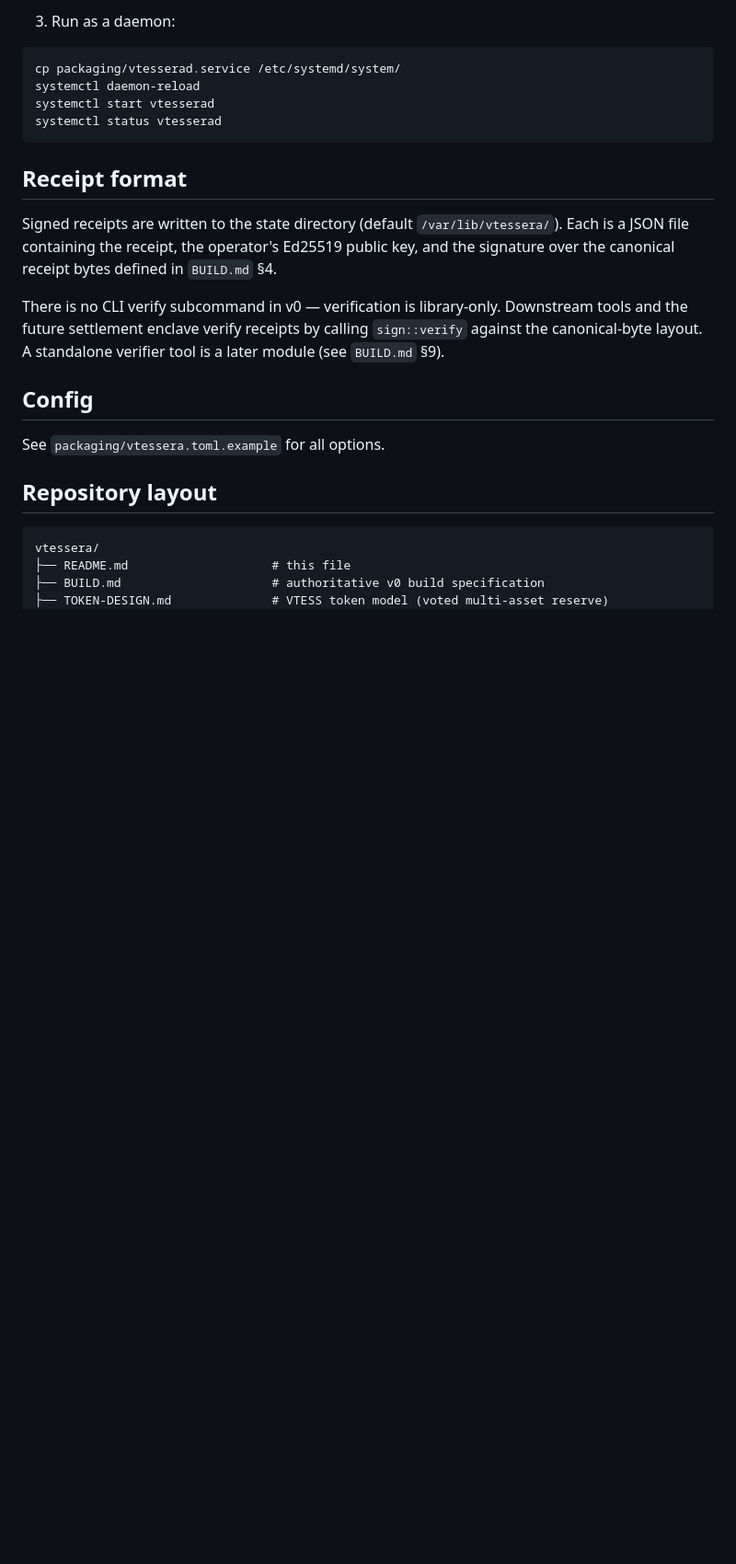
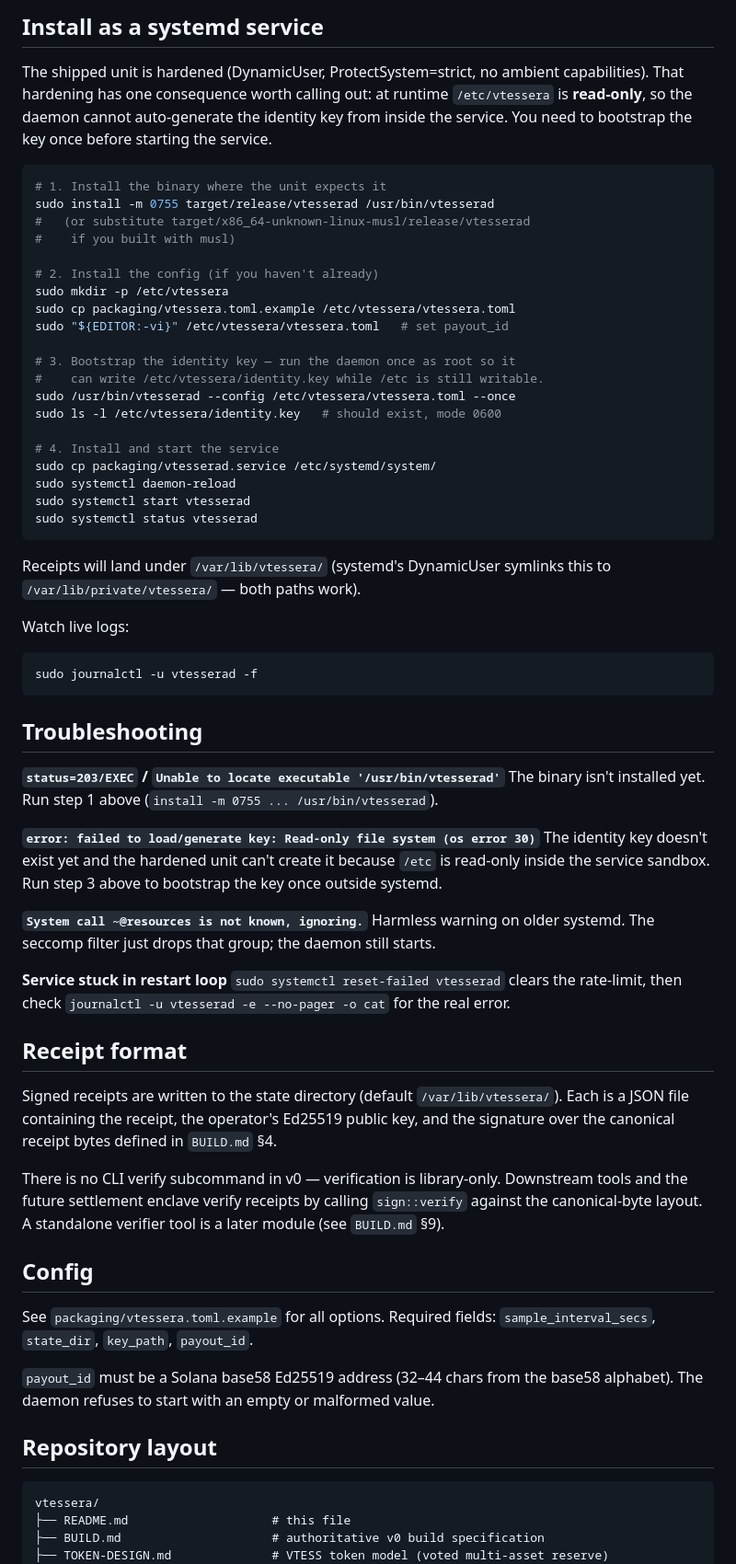
Before and after one commit to douglasdemaio/vtessera, a Markdown page: README.md, the part around one of its changes. Shown at 92% size. GitHub-like rendering; blank space fills up the shorter version.

````diff
--- a/README.md
+++ b/README.md
@@ -63,13 +107,63 @@ cp packaging/vtessera.toml.example /etc/vtessera/vtessera.toml
 ```
 
-3. Run as a daemon:
+## Install as a systemd service
+
+The shipped unit is hardened (DynamicUser, ProtectSystem=strict, no
+ambient capabilities). That hardening has one consequence worth
+calling out: at runtime `/etc/vtessera` is **read-only**, so the daemon
+cannot auto-generate the identity key from inside the service. You
+need to bootstrap the key once before starting the service.
 
 ```bash
-cp packaging/vtesserad.service /etc/systemd/system/
-systemctl daemon-reload
-systemctl start vtesserad
-systemctl status vtesserad
+# 1. Install the binary where the unit expects it
+sudo install -m 0755 target/release/vtesserad /usr/bin/vtesserad
+#   (or substitute target/x86_64-unknown-linux-musl/release/vtesserad
+#    if you built with musl)
+
+# 2. Install the config (if you haven't already)
+sudo mkdir -p /etc/vtessera
+sudo cp packaging/vtessera.toml.example /etc/vtessera/vtessera.toml
+sudo "${EDITOR:-vi}" /etc/vtessera/vtessera.toml   # set payout_id
+
+# 3. Bootstrap the identity key — run the daemon once as root so it
+#    can write /etc/vtessera/identity.key while /etc is still writable.
+sudo /usr/bin/vtesserad --config /etc/vtessera/vtessera.toml --once
+sudo ls -l /etc/vtessera/identity.key   # should exist, mode 0600
+
+# 4. Install and start the service
+sudo cp packaging/vtesserad.service /etc/systemd/system/
+sudo systemctl daemon-reload
+sudo systemctl start vtesserad
+sudo systemctl status vtesserad
 ```
+
+Receipts will land under `/var/lib/vtessera/` (systemd's DynamicUser
+symlinks this to `/var/lib/private/vtessera/` — both paths work).
+
+Watch live logs:
+
+```bash
+sudo journalctl -u vtesserad -f
+```
+
+## Troubleshooting
+
+**`status=203/EXEC` / `Unable to locate executable '/usr/bin/vtesserad'`**
+The binary isn't installed yet. Run step 1 above (`install -m 0755 ... /usr/bin/vtesserad`).
+
+**`error: failed to load/generate key: Read-only file system (os error 30)`**
+The identity key doesn't exist yet and the hardened unit can't create
+it because `/etc` is read-only inside the service sandbox. Run step 3
+above to bootstrap the key once outside systemd.
+
+**`System call ~@resources is not known, ignoring.`**
+Harmless warning on older systemd. The seccomp filter just drops that
+group; the daemon still starts.
+
+**Service stuck in restart loop**
+`sudo systemctl reset-failed vtesserad` clears the rate-limit, then
+check `journalctl -u vtesserad -e --no-pager -o cat` for the real
+error.
 
 ## Receipt format
 
@@ -85,7 +179,12 @@ verifier tool is a later module (see `BUILD.md` §9).
 
 ## Config
 
-See `packaging/vtessera.toml.example` for all options.
+See `packaging/vtessera.toml.example` for all options. Required
+fields: `sample_interval_secs`, `state_dir`, `key_path`, `payout_id`.
+
+`payout_id` must be a Solana base58 Ed25519 address (32–44 chars from
+the base58 alphabet). The daemon refuses to start with an empty or
+malformed value.
 
 ## Repository layout
 
````
Also changed, not shown: other parts of README.md (+57 -13 lines).
